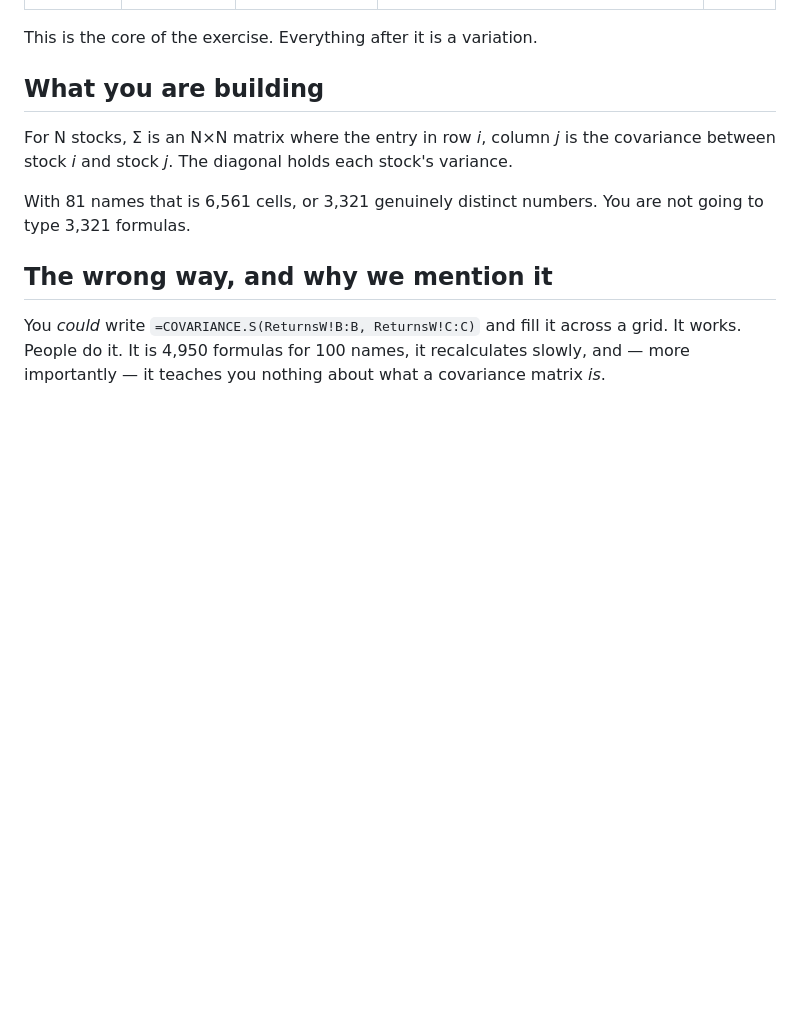
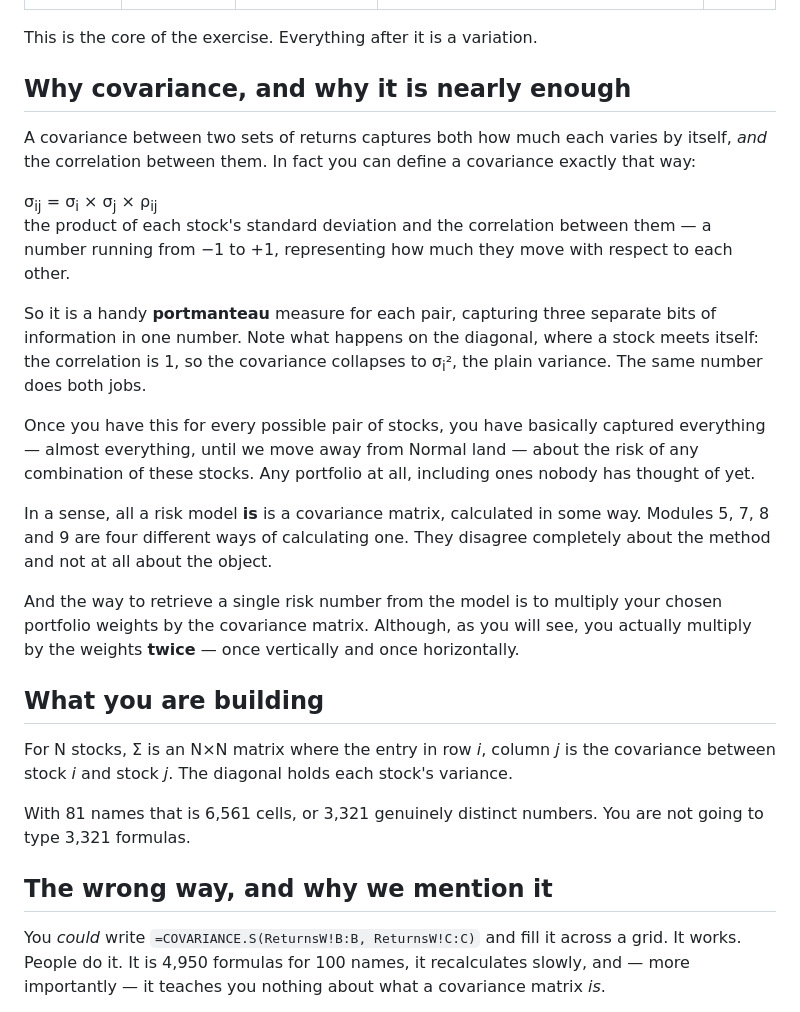
Before and after one commit to icarusfall/risk-training, a Markdown page: content/03-covariance.md, the part around the change. Drawn GitHub-style; blank space fills up the shorter version.

Commit message:
Module 3: open with what a covariance actually is
Charlie's intro, and a better way in than the mechanics I had. It builds the
object up from the definition rather than presenting it as a thing to compute:

  sigma_ij = sigma_i * sigma_j * rho_ij

A portmanteau measure carrying three bits of information per pair. Added one
line he did not: on the diagonal the correlation is 1, so the covariance
collapses to the plain variance - which is worth saying explicitly, because the
same number doing both jobs is the reason the sanity checks later in the module
work at all.

Kept "Normal land" and the observation that all a risk model IS is a covariance
matrix calculated in some way, with a pointer that Modules 5, 7, 8 and 9
disagree completely about the method and not at all about the object. Also his
flag that the weights get applied twice, vertically and horizontally, which
sets up w'Sigma w before the reader meets the formula.

Co-Authored-By: Claude Opus 5 <noreply@anthropic.com>

```diff
--- a/content/03-covariance.md
+++ b/content/03-covariance.md
@@ -7,6 +7,39 @@ time: 90 min
 ---
 
 This is the core of the exercise. Everything after it is a variation.
+
+## Why covariance, and why it is nearly enough
+
+A covariance between two sets of returns captures both how much each varies by
+itself, *and* the correlation between them. In fact you can define a covariance
+exactly that way:
+
+<div class="formula">
+&sigma;<sub>ij</sub> = &sigma;<sub>i</sub> &times; &sigma;<sub>j</sub> &times; &rho;<sub>ij</sub>
+</div>
+
+the product of each stock's standard deviation and the correlation between them
+&mdash; a number running from &minus;1 to +1, representing how much they move
+with respect to each other.
+
+So it is a handy **portmanteau** measure for each pair, capturing three separate
+bits of information in one number. Note what happens on the diagonal, where a
+stock meets itself: the correlation is 1, so the covariance collapses to
+&sigma;<sub>i</sub>&sup2;, the plain variance. The same number does both jobs.
+
+Once you have this for every possible pair of stocks, you have basically
+captured everything &mdash; almost everything, until we move away from Normal
+land &mdash; about the risk of any combination of these stocks. Any portfolio at
+all, including ones nobody has thought of yet.
+
+In a sense, all a risk model **is** is a covariance matrix, calculated in some
+way. Modules 5, 7, 8 and 9 are four different ways of calculating one. They
+disagree completely about the method and not at all about the object.
+
+And the way to retrieve a single risk number from the model is to multiply your
+chosen portfolio weights by the covariance matrix. Although, as you will see,
+you actually multiply by the weights **twice** &mdash; once vertically and once
+horizontally.
 
 ## What you are building
 
```
